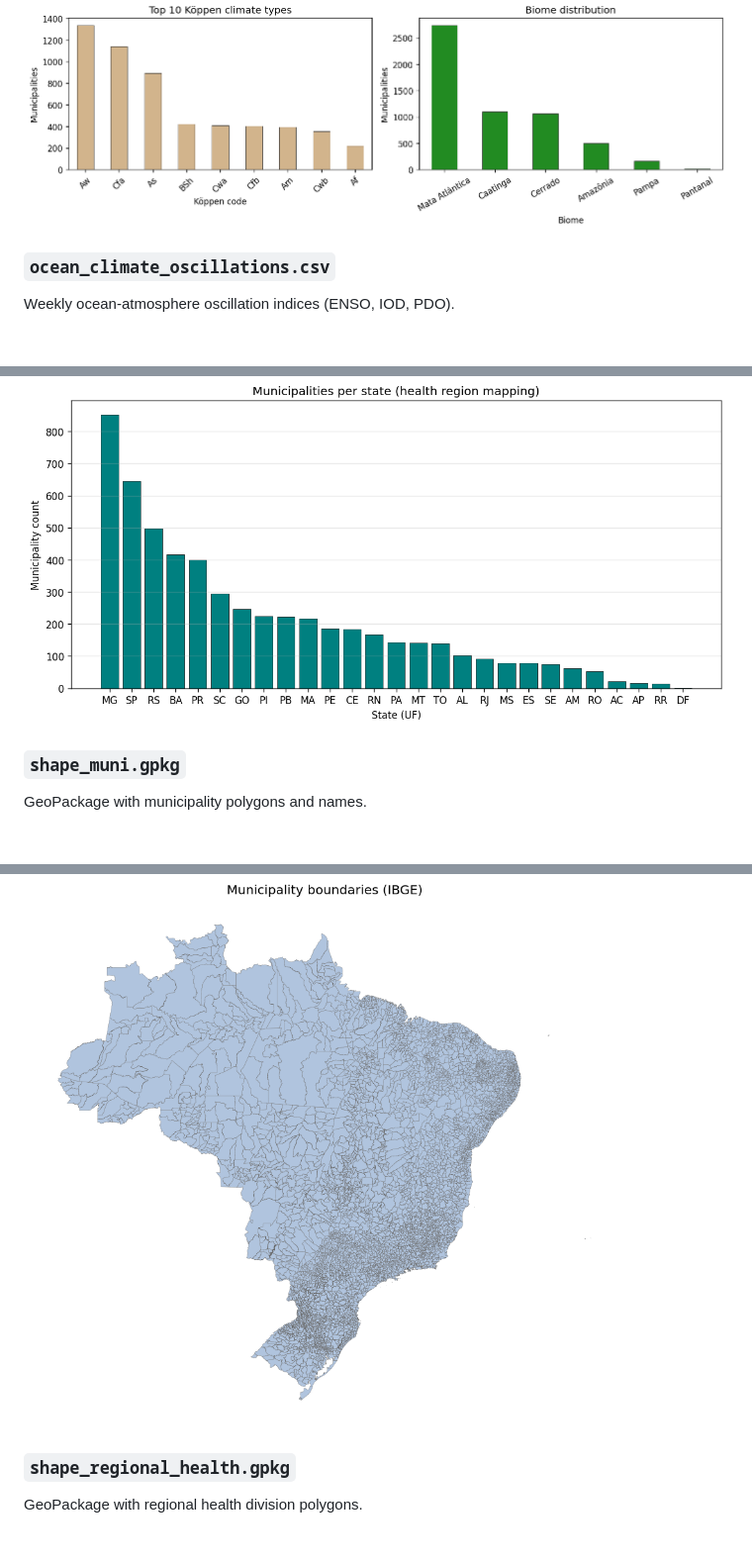
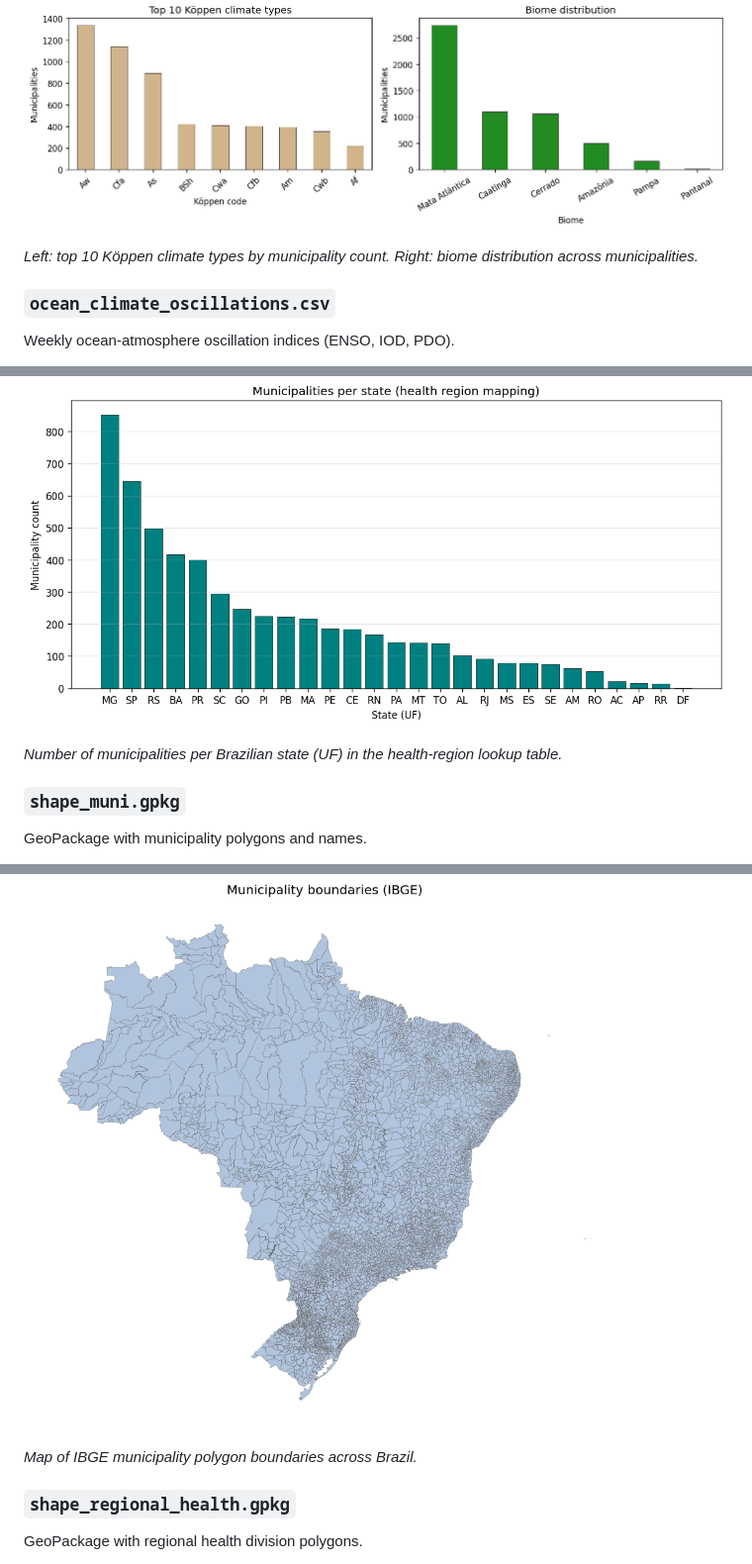
Before and after one commit to xandykati98/portfolio, a Markdown page: pre_eda/PRE_EDA.md, 3 parts joined by grey strips. Shown at 99% size. Drawn GitHub-style; blank space fills up the shorter version.

```diff
--- a/pre_eda/PRE_EDA.md
+++ b/pre_eda/PRE_EDA.md
@@ -76,6 +86,8 @@ Static environmental descriptors per municipality (Köppen climate, biome).
 
 ![environ_vars.csv](plots/environ_vars.png)
 
+*Left: top 10 Köppen climate types by municipality count. Right: biome distribution across municipalities.*
+
 ### `ocean_climate_oscillations.csv`
 
 Weekly ocean-atmosphere oscillation indices (ENSO, IOD, PDO).
@@ -93,6 +107,8 @@ Lookup table linking municipalities to health regions and macroregions.
 - **Notes:** Use with shapefiles for spatial aggregation.
 
 ![map_regional_health.csv](plots/map_regional_health.png)
+
+*Number of municipalities per Brazilian state (UF) in the health-region lookup table.*
 
 ### `shape_muni.gpkg`
 
@@ -103,6 +119,8 @@ GeoPackage with municipality polygons and names.
 
 ![shape_muni.gpkg](plots/shape_muni.png)
 
+*Map of IBGE municipality polygon boundaries across Brazil.*
+
 ### `shape_regional_health.gpkg`
 
 GeoPackage with regional health division polygons.
```
Also changed, not shown: other parts of pre_eda/PRE_EDA.md (+21 -5 lines), pre_eda/plots/forecasting_climate.png, 3 other files.
